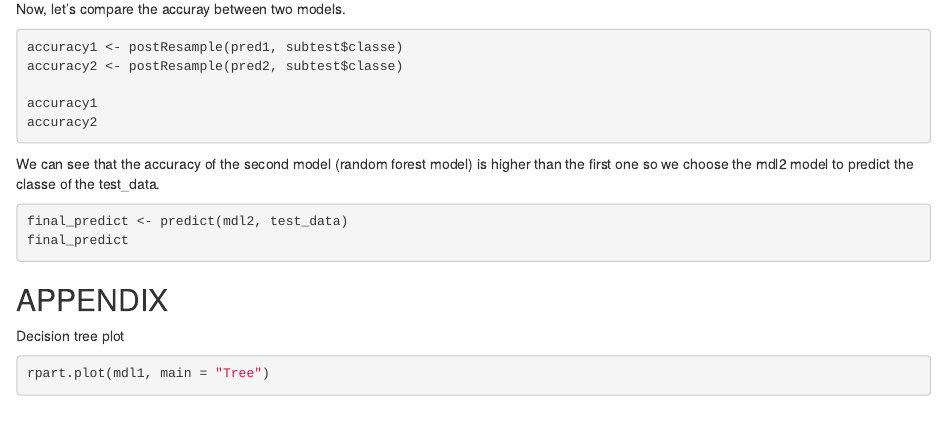
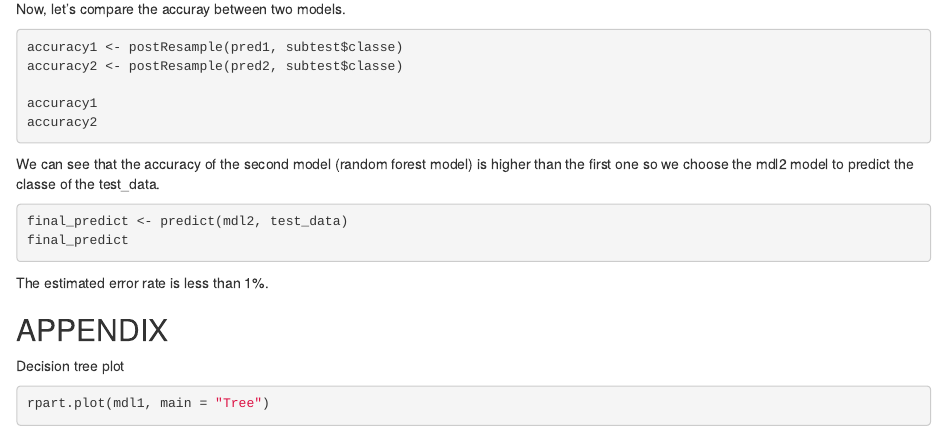
Before and after one commit to sangndp/Practical-Machine-Learning, an R Markdown document (Final Project.Rmd): the page in a window 1100 px wide, from 1540 px down. Rendered offline with R 4.5, knitr and Pandoc, with nearby package versions; the code chunks are not run, so their results and figures are left out.

Commit message:
Update Final Project.Rmd

````diff
--- a/Final Project.Rmd
+++ b/Final Project.Rmd
@@ -78,6 +78,7 @@ We can see that the accuracy of the second model (random forest model) is higher
 final_predict <- predict(mdl2, test_data)
 final_predict
 ```
+The estimated error rate is less than 1%.
 
 ## APPENDIX
 Decision tree plot
````
